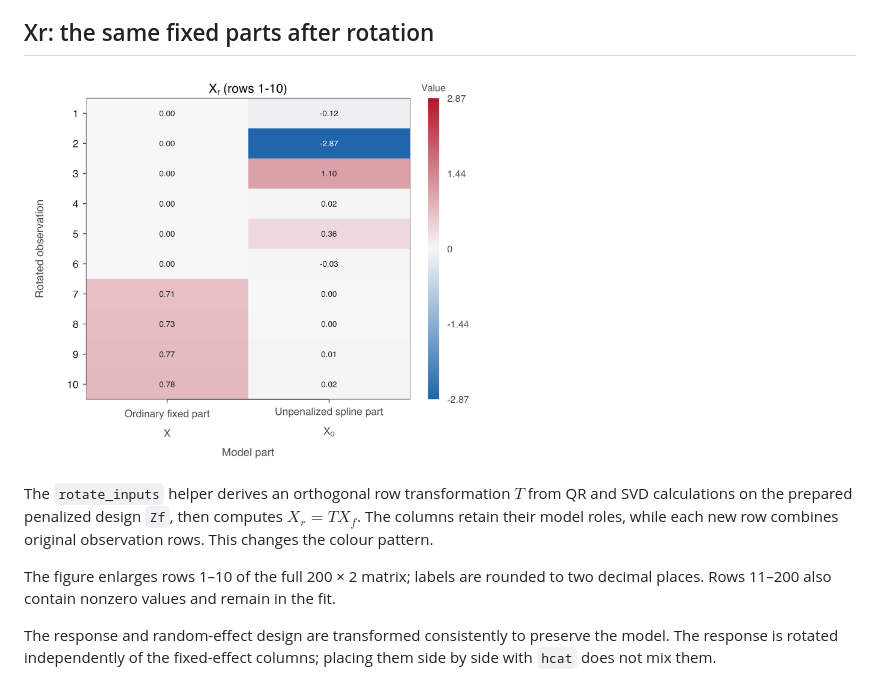
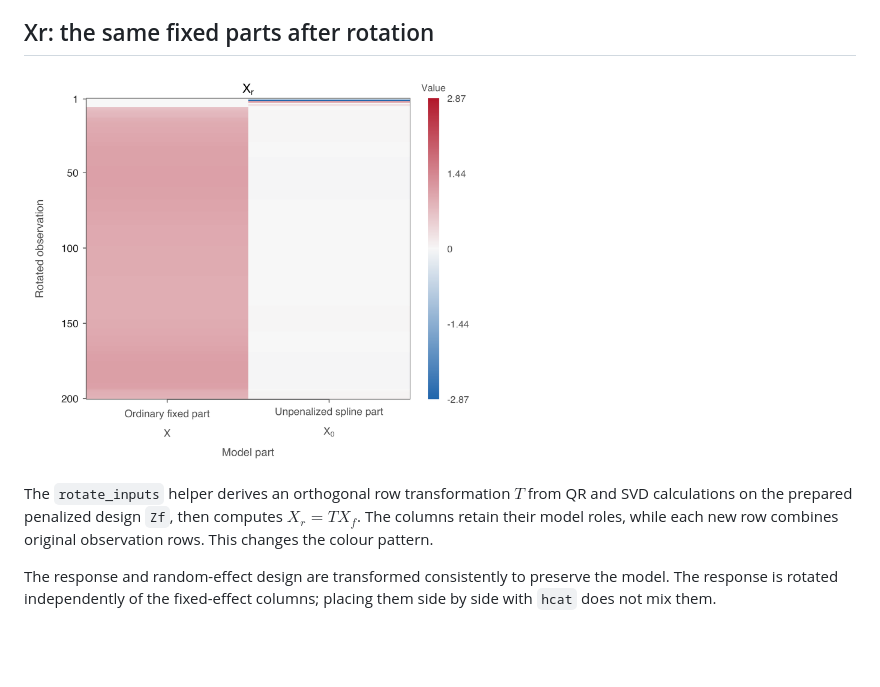
Before and after one commit to Mango-Wang2024/Penalized-Splines, a Markdown page: assets/FITTING_MATRICES.md, the part around one of its changes. GitHub-like rendering; pictures changed too: assets/xr_heatmap.png; blank space fills up the shorter version.

Commit message:
Restore full rotated fixed-design heatmap

```diff
--- a/assets/FITTING_MATRICES.md
+++ b/assets/FITTING_MATRICES.md
@@ -16,7 +16,5 @@ Colour represents the numerical entry value: red is positive, blue is negative,
 
 The `rotate_inputs` helper derives an orthogonal row transformation $T$ from QR and SVD calculations on the prepared penalized design `Zf`, then computes $X_r = T X_f$. The columns retain their model roles, while each new row combines original observation rows. This changes the colour pattern.
-
-The figure enlarges rows 1–10 of the full 200 × 2 matrix; labels are rounded to two decimal places. Rows 11–200 also contain nonzero values and remain in the fit.
 
 The response and random-effect design are transformed consistently to preserve the model. The response is rotated independently of the fixed-effect columns; placing them side by side with `hcat` does not mix them.
 
```
Also changed, not shown: other parts of assets/FITTING_MATRICES.md (+1 -1 lines).
